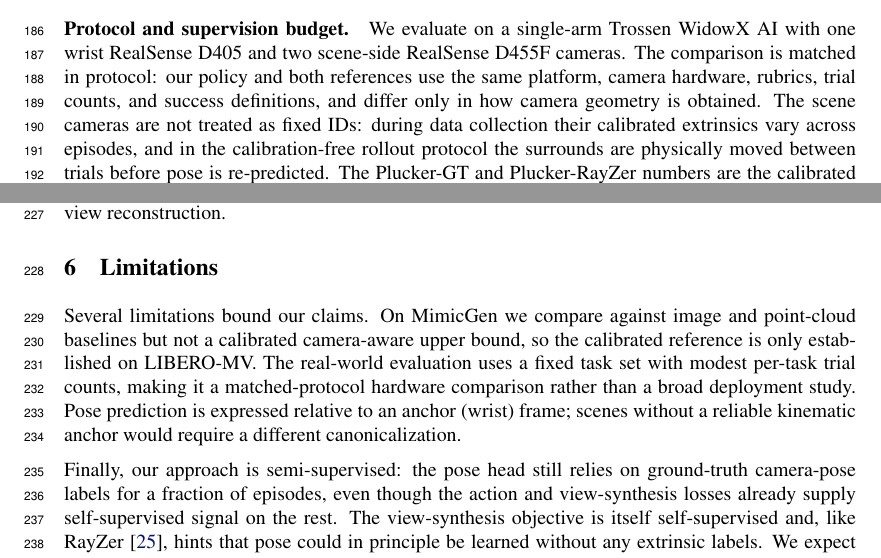
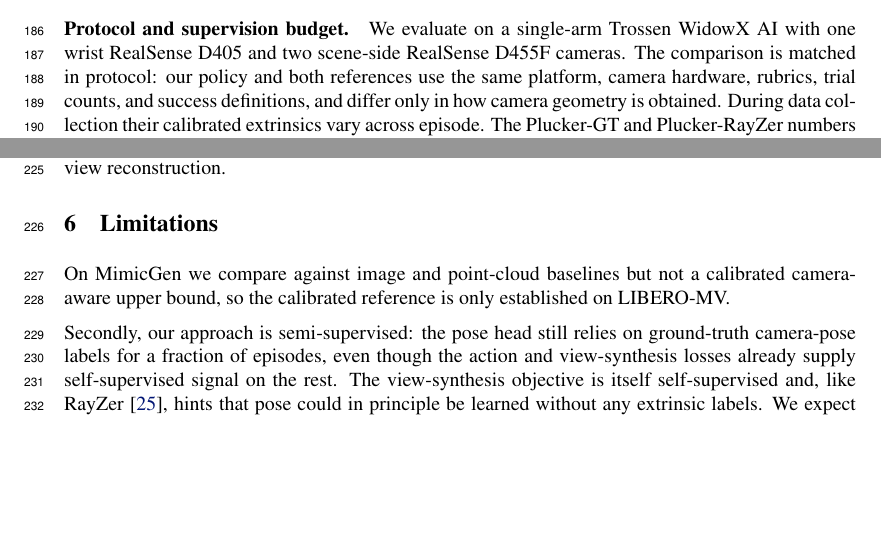
Before and after one commit to haibo-blip/learning-camera-geometry-corl, a LaTeX paper (main.tex, which reads sections/03_experiments.tex, sections/045_limitations.tex): two parts of pages 6 and 8 of 14, joined at a grey line, cut so that both start at the same text, the shorter picture padded with empty space. Compiled offline with pdfLaTeX.

Commit message:
Updates from Overleaf

```diff
--- a/sections/03_experiments.tex
+++ b/sections/03_experiments.tex
@@ -105,10 +105,8 @@ We evaluate on a single-arm Trossen WidowX AI with one wrist RealSense D405 and
 two scene-side RealSense D455F cameras.  The comparison is matched in protocol:
 our policy and both references use the same platform, camera hardware, rubrics,
 trial counts, and success definitions, and differ only in how camera geometry is
-obtained.  The scene cameras are not treated as fixed IDs: during data
-collection their calibrated extrinsics vary across episodes, and in the
-calibration-free rollout protocol the surrounds are physically moved between
-trials before pose is re-predicted.  The Plucker-GT and Plucker-RayZer numbers
+obtained. During data
+collection their calibrated extrinsics vary across episode.  The Plucker-GT and Plucker-RayZer numbers
 are the calibrated and decoupled baselines evaluated under this protocol on the
 same hardware~\citep{anonymous2026cameraaware}; scoring and dataset details are
 in \autoref{sec:appendix-implementation}.  Our E2E camera-pose NVS policy uses
--- a/sections/045_limitations.tex
+++ b/sections/045_limitations.tex
@@ -1,12 +1,9 @@
-Several limitations bound our claims.  On MimicGen we compare against image and
+On MimicGen we compare against image and
 point-cloud baselines but not a calibrated camera-aware upper bound, so the
-calibrated reference is only established on LIBERO-MV.  The real-world
-evaluation uses a fixed task set with modest per-task trial counts, making it a
-matched-protocol hardware comparison rather than a broad deployment study.
-Pose prediction is expressed relative to an anchor (wrist) frame; scenes without
-a reliable kinematic anchor would require a different canonicalization.
+calibrated reference is only established on LIBERO-MV.
 
-Finally, our approach is semi-supervised: the pose head still relies on
+
+Secondly, our approach is semi-supervised: the pose head still relies on
 ground-truth camera-pose labels for a fraction of episodes, even though the
 action and view-synthesis losses already supply self-supervised signal on the
 rest.  The view-synthesis objective is itself self-supervised and, like
```
